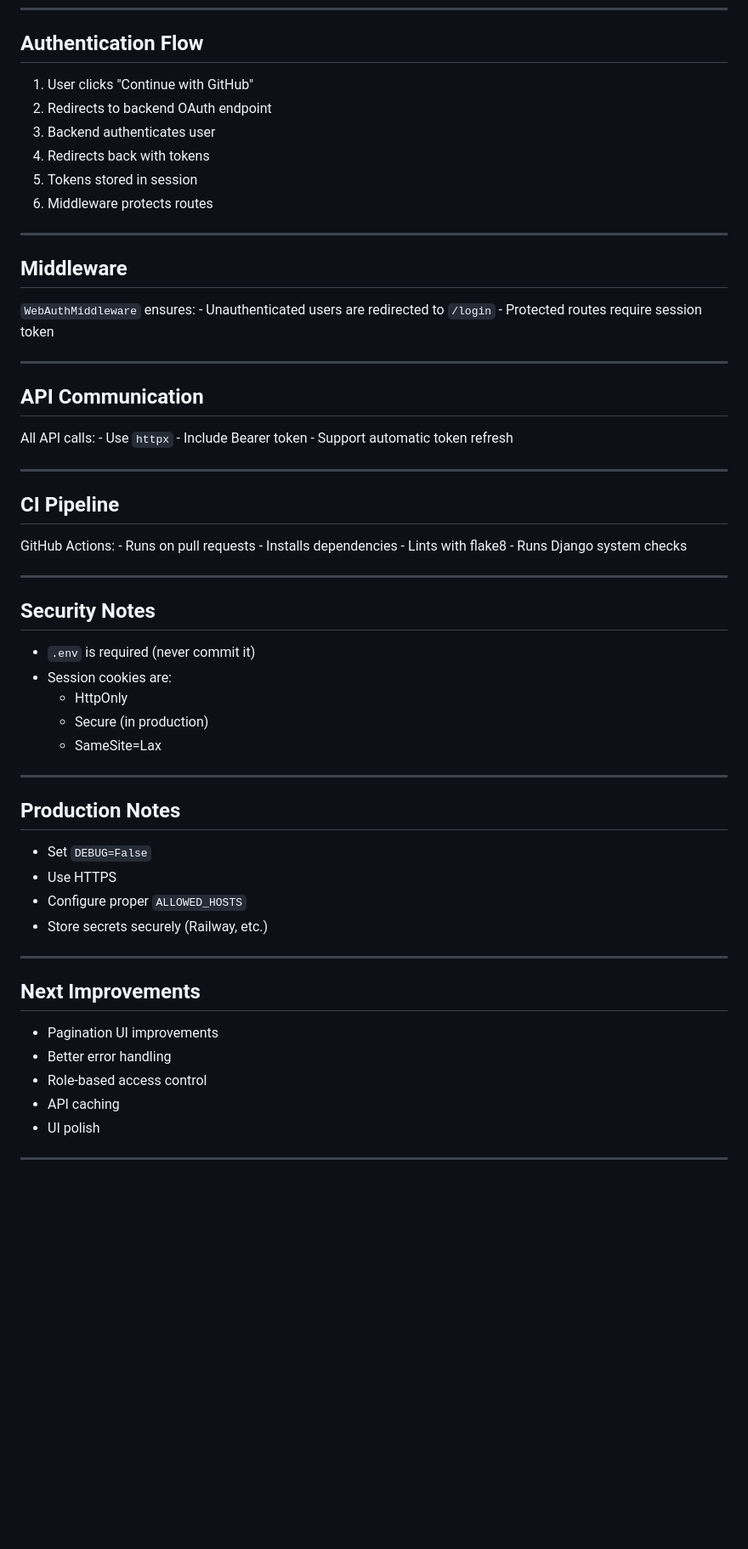
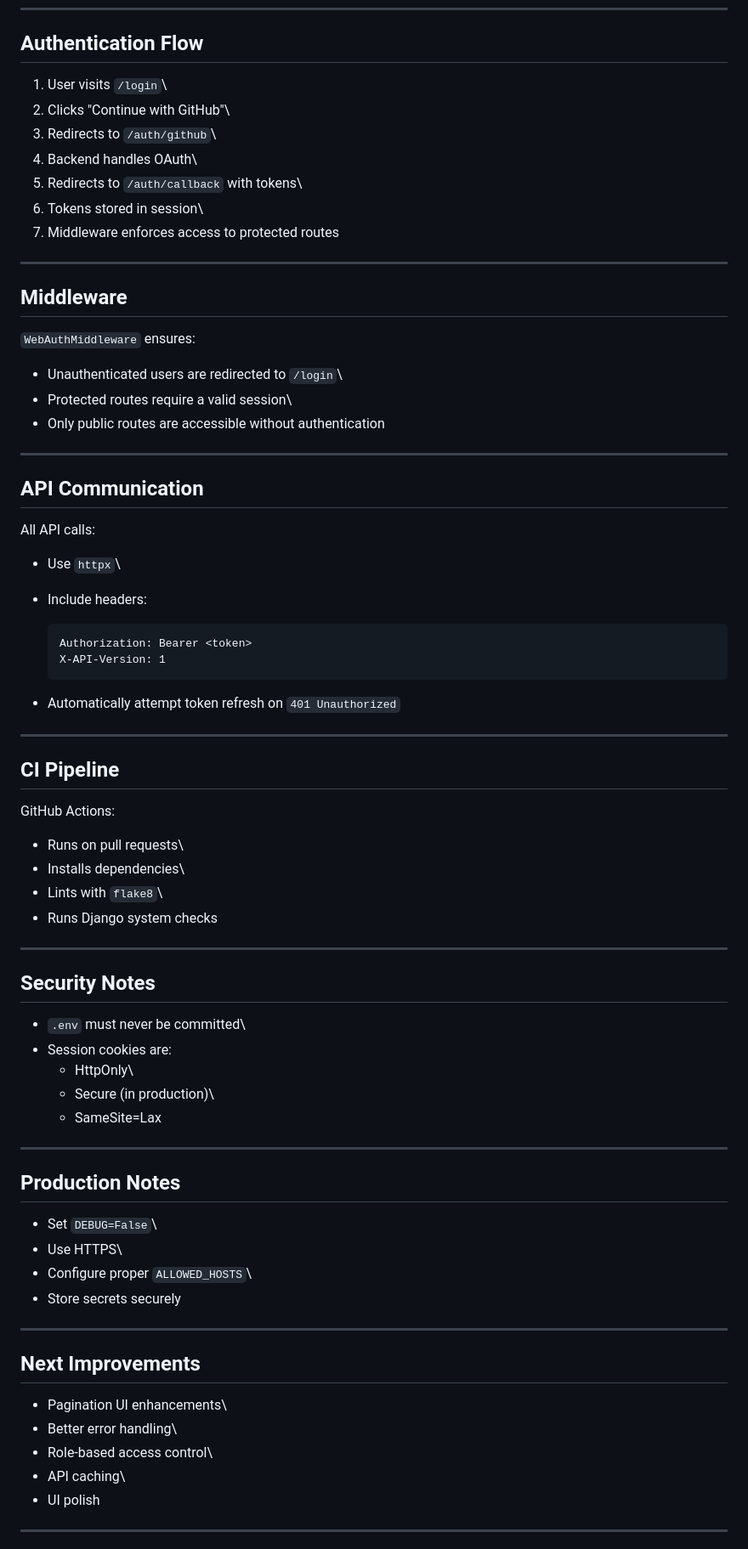
Before and after one commit to abdulrahmontim/profile-intelligence-web, a Markdown page: README.md, the part around one of its changes. Shown at 85% size. GitHub-like rendering; blank space fills up the shorter version.

```diff
--- a/README.md
+++ b/README.md
@@ -82,61 +123,77 @@ Visit:
 
 ## Authentication Flow
 
-1.  User clicks "Continue with GitHub"
-2.  Redirects to backend OAuth endpoint
-3.  Backend authenticates user
-4.  Redirects back with tokens
-5.  Tokens stored in session
-6.  Middleware protects routes
+1.  User visits `/login`\
+2.  Clicks "Continue with GitHub"\
+3.  Redirects to `/auth/github`\
+4.  Backend handles OAuth\
+5.  Redirects to `/auth/callback` with tokens\
+6.  Tokens stored in session\
+7.  Middleware enforces access to protected routes
 
 ------------------------------------------------------------------------
 
 ## Middleware
 
-`WebAuthMiddleware` ensures: - Unauthenticated users are redirected to
-`/login` - Protected routes require session token
+`WebAuthMiddleware` ensures:
+
+-   Unauthenticated users are redirected to `/login`\
+-   Protected routes require a valid session\
+-   Only public routes are accessible without authentication
 
 ------------------------------------------------------------------------
 
 ## API Communication
 
-All API calls: - Use `httpx` - Include Bearer token - Support automatic
-token refresh
+All API calls:
+
+-   Use `httpx`\
+
+-   Include headers:
+
+        Authorization: Bearer <token>
+        X-API-Version: 1
+
+-   Automatically attempt token refresh on `401 Unauthorized`
 
 ------------------------------------------------------------------------
 
 ## CI Pipeline
 
-GitHub Actions: - Runs on pull requests - Installs dependencies - Lints
-with flake8 - Runs Django system checks
+GitHub Actions:
+
+-   Runs on pull requests\
+-   Installs dependencies\
+-   Lints with `flake8`\
+-   Runs Django system checks
 
 ------------------------------------------------------------------------
 
 ## Security Notes
 
--   `.env` is required (never commit it)
+-   `.env` must never be committed\
 -   Session cookies are:
-    -   HttpOnly
-    -   Secure (in production)
+    -   HttpOnly\
+    -   Secure (in production)\
     -   SameSite=Lax
 
 ------------------------------------------------------------------------
 
 ## Production Notes
 
--   Set `DEBUG=False`
--   Use HTTPS
--   Configure proper `ALLOWED_HOSTS`
--   Store secrets securely (Railway, etc.)
+-   Set `DEBUG=False`\
+-   Use HTTPS\
+-   Configure proper `ALLOWED_HOSTS`\
+-   Store secrets securely
 
 ------------------------------------------------------------------------
 
 ## Next Improvements
 
--   Pagination UI improvements
--   Better error handling
--   Role-based access control
--   API caching
+-   Pagination UI enhancements\
+-   Better error handling\
+-   Role-based access control\
+-   API caching\
 -   UI polish
 
 ------------------------------------------------------------------------
```
Also changed, not shown: other parts of README.md (+53 -10 lines).
